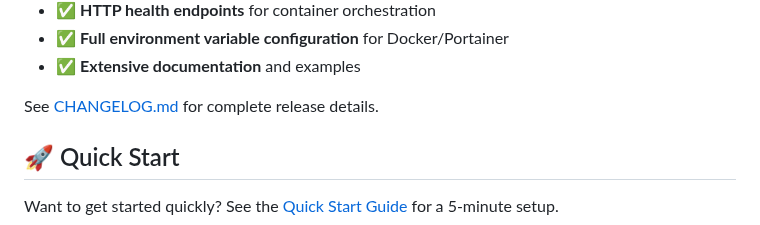
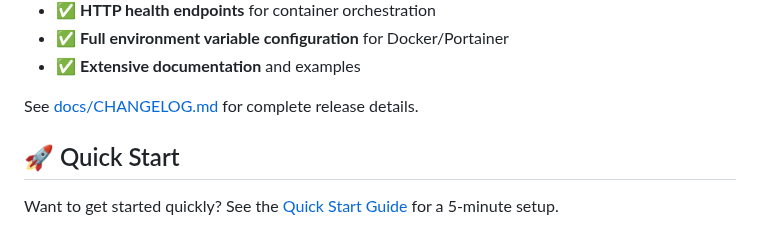
Before and after one commit to agster27/HeatTrax_Tapo_M400_Scheduler, a Markdown page: README.md, the part around the change. Rendered like a GitHub page.

Commit message:
Fix CHANGELOG.md link to use docs/ prefix
Co-authored-by: agster27 <43124684+agster27@users.noreply.github.com>

```diff
--- a/README.md
+++ b/README.md
@@ -54,7 +54,7 @@ HeatTrax Scheduler includes powerful features for automated device control:
 - ✅ **Full environment variable configuration** for Docker/Portainer
 - ✅ **Extensive documentation** and examples
 
-See [CHANGELOG.md](CHANGELOG.md) for complete release details.
+See [docs/CHANGELOG.md](docs/CHANGELOG.md) for complete release details.
 
 ## 🚀 Quick Start
 
```
